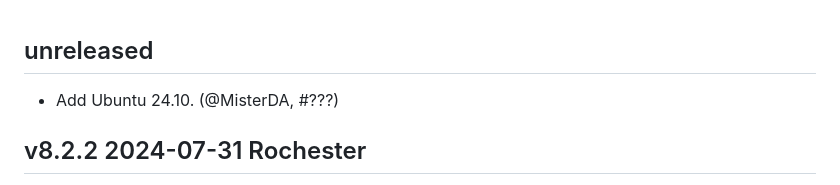
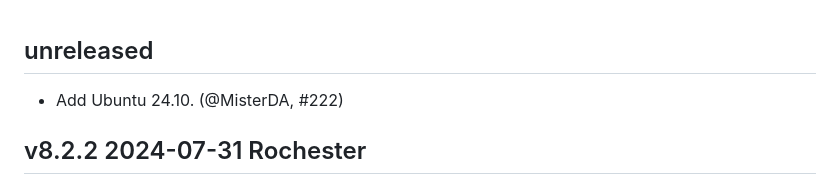
Before and after one commit to ocurrent/ocaml-dockerfile, a Markdown page: CHANGES.md, the part around the change. Rendered like a GitHub page.

Commit message:
Update CHANGES.md
Co-authored-by: Mark Elvers <mtelvers@users.noreply.github.com>

```diff
--- a/CHANGES.md
+++ b/CHANGES.md
@@ -1,7 +1,7 @@
 unreleased
 ----------
 
-- Add Ubuntu 24.10. (@MisterDA, #???)
+- Add Ubuntu 24.10. (@MisterDA, #222)
 
 v8.2.2 2024-07-31 Rochester
 ---------------------------
```
